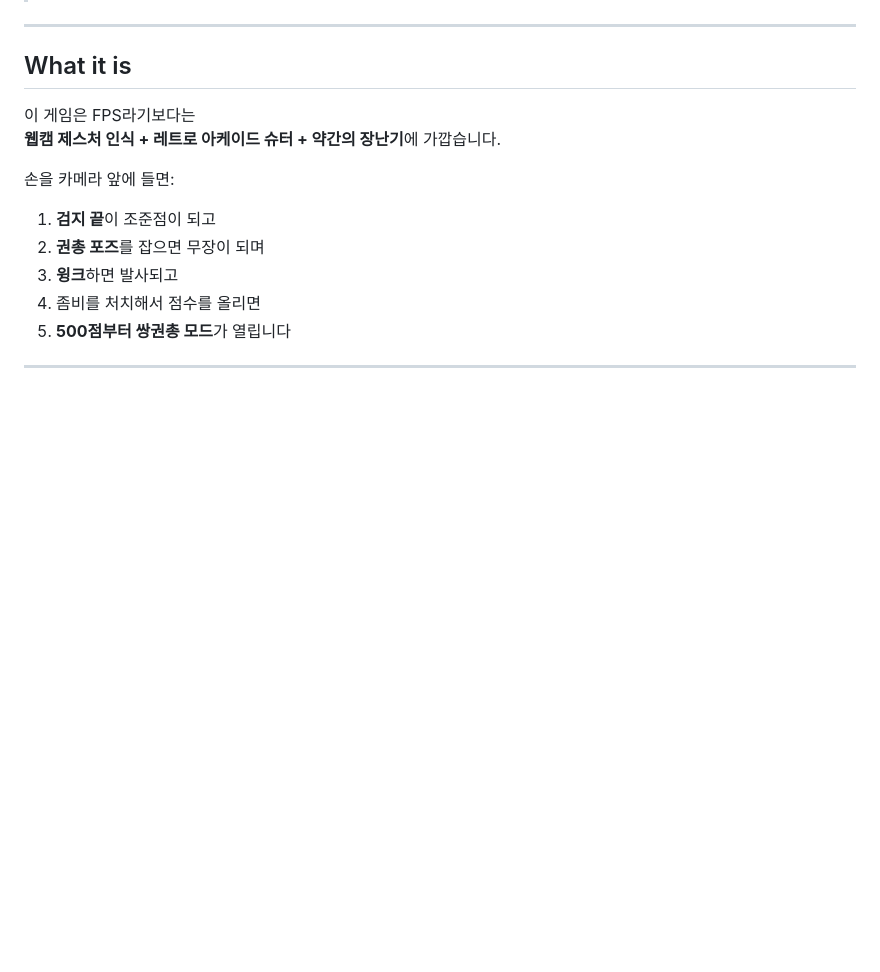
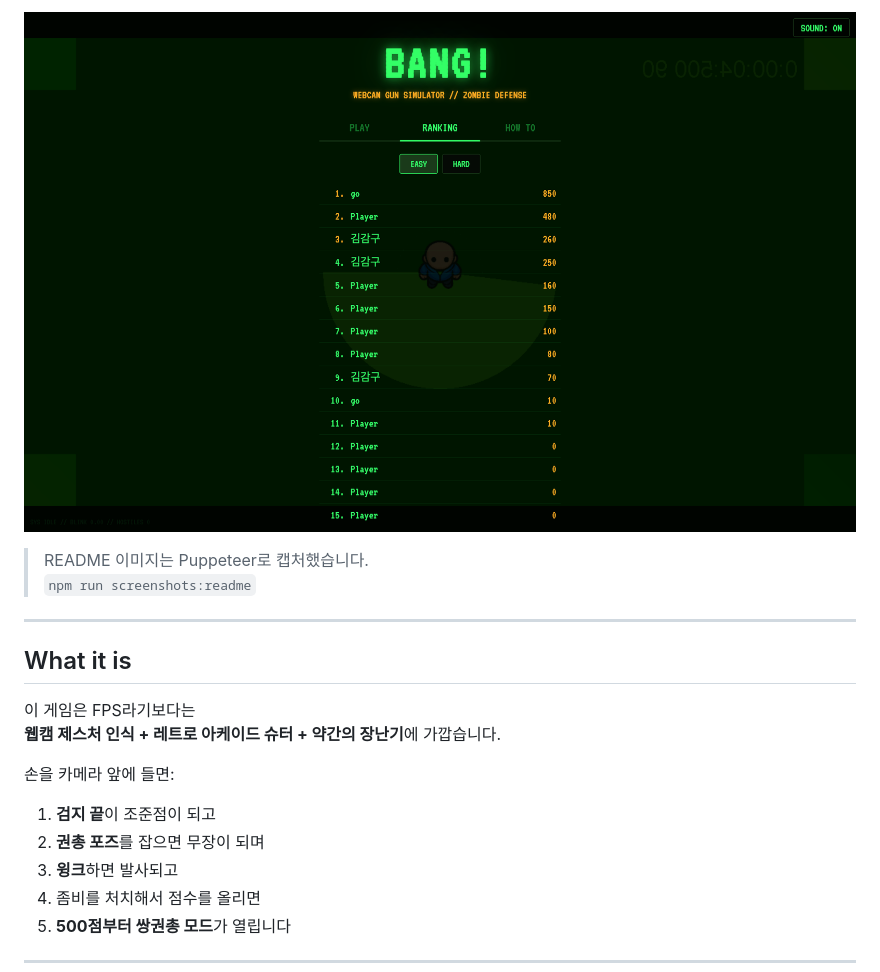
Before and after one commit to Gojaehyeon/bang-zombie, a Markdown page: README.md, the part around the change printed below. GitHub-like rendering; pictures changed too: assets/images/bang-zombie-ranking.png (added); blank space fills up the shorter version.

```diff
--- a/README.md
+++ b/README.md
@@ -21,3 +36,7 @@
+![Bang Zombie ranking](assets/images/bang-zombie-ranking.png)
+
+> README 이미지는 Puppeteer로 캡처했습니다.
+> `npm run screenshots:readme`
 
 ---
 
```
Also changed, not shown: other parts of README.md (+17 -2 lines), assets/images/bang-zombie-gameplay.png (added), assets/images/bang-zombie-howto.png (added), assets/images/bang-zombie-menu.png (added), 3 other files.
